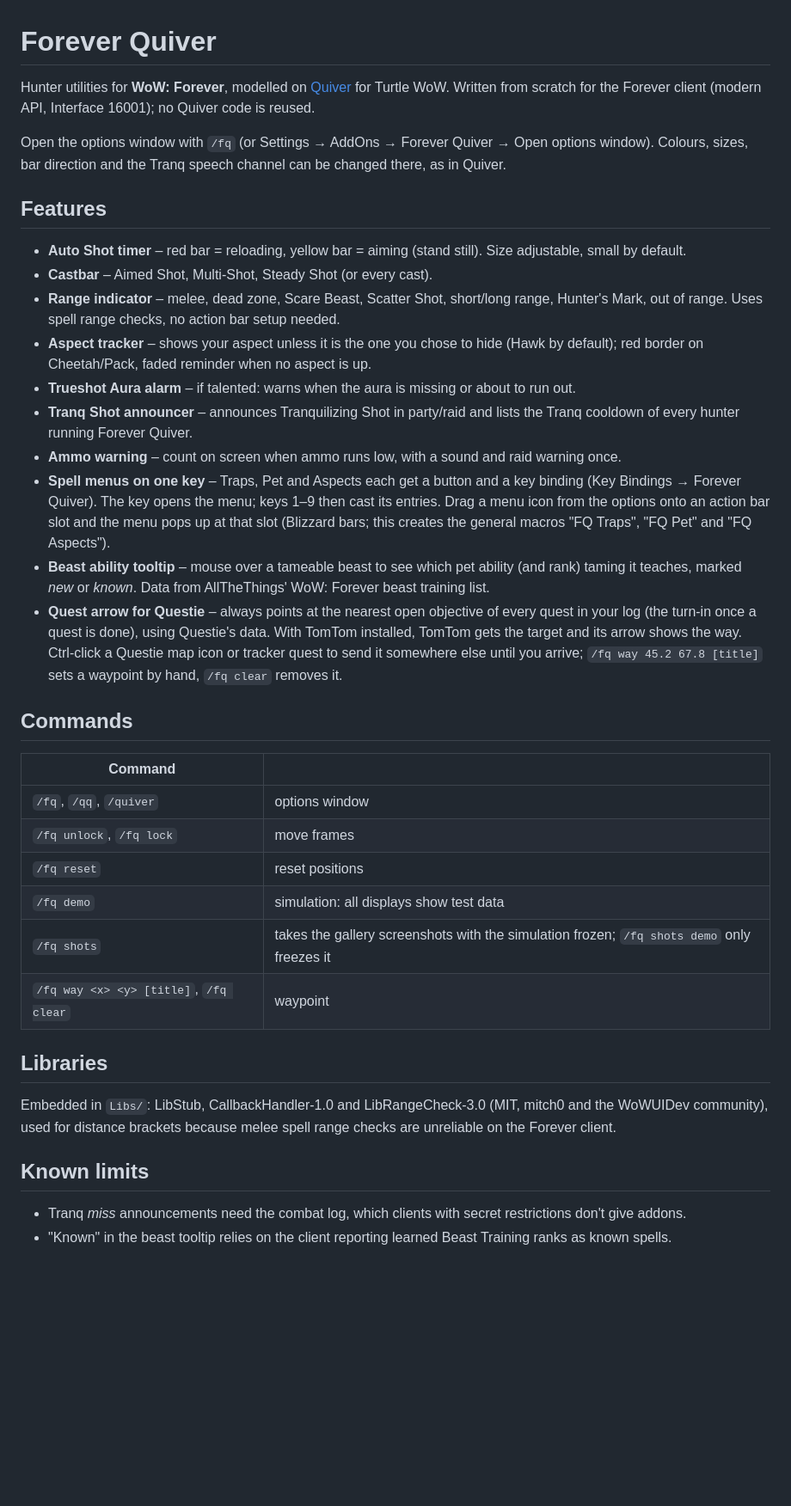
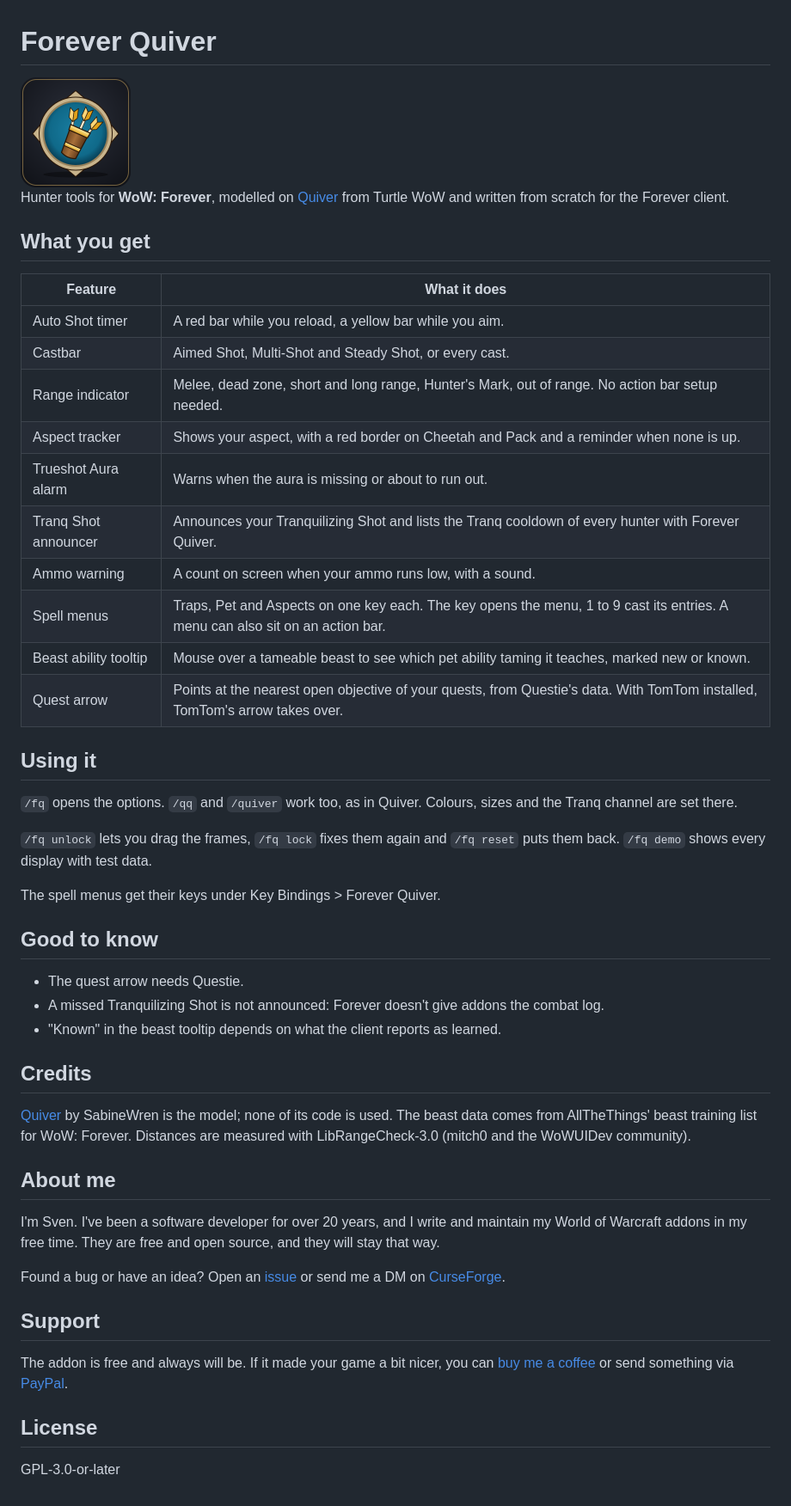
Before and after one commit to svengabr/ForeverQuiver, a Markdown page: README.md, the part around the change. Shown at 86% size. Drawn GitHub-style; pictures changed too: media/logo.png (added); blank space fills up the shorter version.

Commit message:
feat: logo and addon list icon, shorter README, CurseForge texts

```diff
--- a/README.md
+++ b/README.md
@@ -1,51 +1,52 @@
 # Forever Quiver
 
-Hunter utilities for **WoW: Forever**, modelled on [Quiver](https://github.com/SabineWren/Quiver) for Turtle WoW.
-Written from scratch for the Forever client (modern API, Interface 16001); no Quiver code is reused.
+<img src="https://raw.githubusercontent.com/svengabr/ForeverQuiver/main/media/logo.png" alt="Forever Quiver logo" width="128">
 
-Open the options window with `/fq` (or Settings → AddOns → Forever Quiver → Open options window). Colours,
-sizes, bar direction and the Tranq speech channel can be changed there, as in Quiver.
+Hunter tools for **WoW: Forever**, modelled on [Quiver](https://github.com/SabineWren/Quiver) from Turtle WoW and written from scratch for the Forever client.
 
-## Features
+## What you get
 
-- **Auto Shot timer** – red bar = reloading, yellow bar = aiming (stand still). Size adjustable, small by default.
-- **Castbar** – Aimed Shot, Multi-Shot, Steady Shot (or every cast).
-- **Range indicator** – melee, dead zone, Scare Beast, Scatter Shot, short/long range, Hunter's Mark, out of range.
-  Uses spell range checks, no action bar setup needed.
-- **Aspect tracker** – shows your aspect unless it is the one you chose to hide (Hawk by default); red border on
-  Cheetah/Pack, faded reminder when no aspect is up.
-- **Trueshot Aura alarm** – if talented: warns when the aura is missing or about to run out.
-- **Tranq Shot announcer** – announces Tranquilizing Shot in party/raid and lists the Tranq cooldown of every
-  hunter running Forever Quiver.
-- **Ammo warning** – count on screen when ammo runs low, with a sound and raid warning once.
-- **Spell menus on one key** – Traps, Pet and Aspects each get a button and a key binding
-  (Key Bindings → Forever Quiver). The key opens the menu; keys 1–9 then cast its entries.
-  Drag a menu icon from the options onto an action bar slot and the menu pops up at that slot (Blizzard bars;
-  this creates the general macros "FQ Traps", "FQ Pet" and "FQ Aspects").
-- **Beast ability tooltip** – mouse over a tameable beast to see which pet ability (and rank) taming it teaches,
-  marked *new* or *known*. Data from AllTheThings' WoW: Forever beast training list.
-- **Quest arrow for Questie** – always points at the nearest open objective of every quest in your log (the
-  turn-in once a quest is done), using Questie's data. With TomTom installed, TomTom gets the target and its arrow
-  shows the way. Ctrl-click a Questie map icon or tracker quest to send it somewhere else until you arrive;
-  `/fq way 45.2 67.8 [title]` sets a waypoint by hand, `/fq clear` removes it.
+| Feature | What it does |
+| --- | --- |
+| Auto Shot timer | A red bar while you reload, a yellow bar while you aim. |
+| Castbar | Aimed Shot, Multi-Shot and Steady Shot, or every cast. |
+| Range indicator | Melee, dead zone, short and long range, Hunter's Mark, out of range. No action bar setup needed. |
+| Aspect tracker | Shows your aspect, with a red border on Cheetah and Pack and a reminder when none is up. |
+| Trueshot Aura alarm | Warns when the aura is missing or about to run out. |
+| Tranq Shot announcer | Announces your Tranquilizing Shot and lists the Tranq cooldown of every hunter with Forever Quiver. |
+| Ammo warning | A count on screen when your ammo runs low, with a sound. |
+| Spell menus | Traps, Pet and Aspects on one key each. The key opens the menu, 1 to 9 cast its entries. A menu can also sit on an action bar. |
+| Beast ability tooltip | Mouse over a tameable beast to see which pet ability taming it teaches, marked new or known. |
+| Quest arrow | Points at the nearest open objective of your quests, from Questie's data. With TomTom installed, TomTom's arrow takes over. |
 
-## Commands
+## Using it
 
-| Command | |
-|---|---|
-| `/fq`, `/qq`, `/quiver` | options window |
-| `/fq unlock`, `/fq lock` | move frames |
-| `/fq reset` | reset positions |
-| `/fq demo` | simulation: all displays show test data |
-| `/fq shots` | takes the gallery screenshots with the simulation frozen; `/fq shots demo` only freezes it |
-| `/fq way <x> <y> [title]`, `/fq clear` | waypoint |
+`/fq` opens the options. `/qq` and `/quiver` work too, as in Quiver. Colours, sizes and the Tranq channel are set there.
 
-## Libraries
+`/fq unlock` lets you drag the frames, `/fq lock` fixes them again and `/fq reset` puts them back. `/fq demo` shows every display with test data.
 
-Embedded in `Libs/`: LibStub, CallbackHandler-1.0 and LibRangeCheck-3.0 (MIT, mitch0 and the WoWUIDev community),
-used for distance brackets because melee spell range checks are unreliable on the Forever client.
+The spell menus get their keys under Key Bindings > Forever Quiver.
 
-## Known limits
+## Good to know
 
-- Tranq *miss* announcements need the combat log, which clients with secret restrictions don't give addons.
-- "Known" in the beast tooltip relies on the client reporting learned Beast Training ranks as known spells.
+- The quest arrow needs Questie.
+- A missed Tranquilizing Shot is not announced: Forever doesn't give addons the combat log.
+- "Known" in the beast tooltip depends on what the client reports as learned.
+
+## Credits
+
+[Quiver](https://github.com/SabineWren/Quiver) by SabineWren is the model; none of its code is used. The beast data comes from AllTheThings' beast training list for WoW: Forever. Distances are measured with LibRangeCheck-3.0 (mitch0 and the WoWUIDev community).
+
+## About me
+
+I'm Sven. I've been a software developer for over 20 years, and I write and maintain my World of Warcraft addons in my free time. They are free and open source, and they will stay that way.
+
+Found a bug or have an idea? Open an [issue](https://github.com/svengabr/ForeverQuiver/issues) or send me a DM on [CurseForge](https://www.curseforge.com/members/conoar).
+
+## Support
+
+The addon is free and always will be. If it made your game a bit nicer, you can [buy me a coffee](https://buymeacoffee.com/conoar) or send something via [PayPal](https://paypal.me/svengabr).
+
+## License
+
+GPL-3.0-or-later
```
Also changed, not shown: AGENTS.md (+7 -0 lines), CHANGELOG.md (+1 -0 lines), docs/curseforge.md (added, +70 -0 lines), 4 other files.
